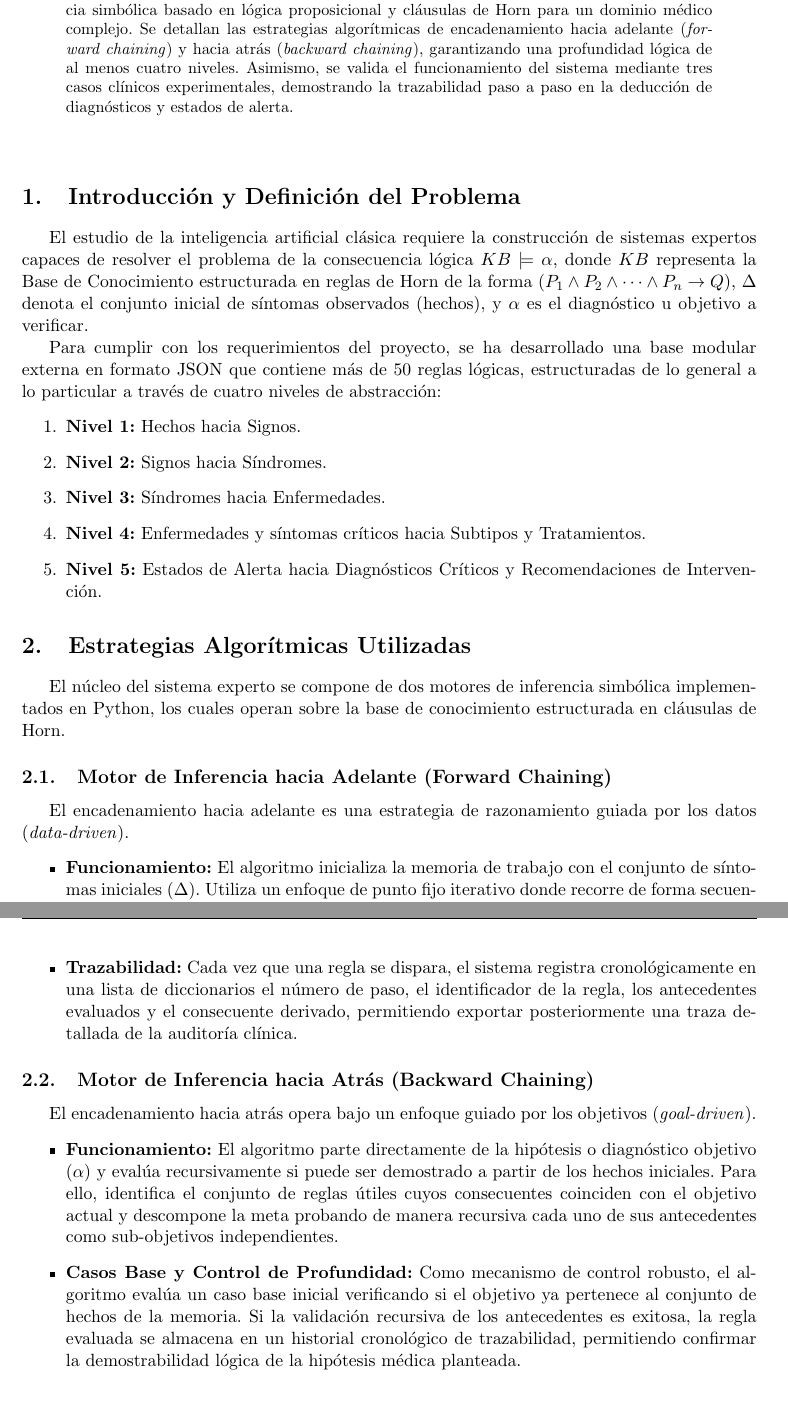
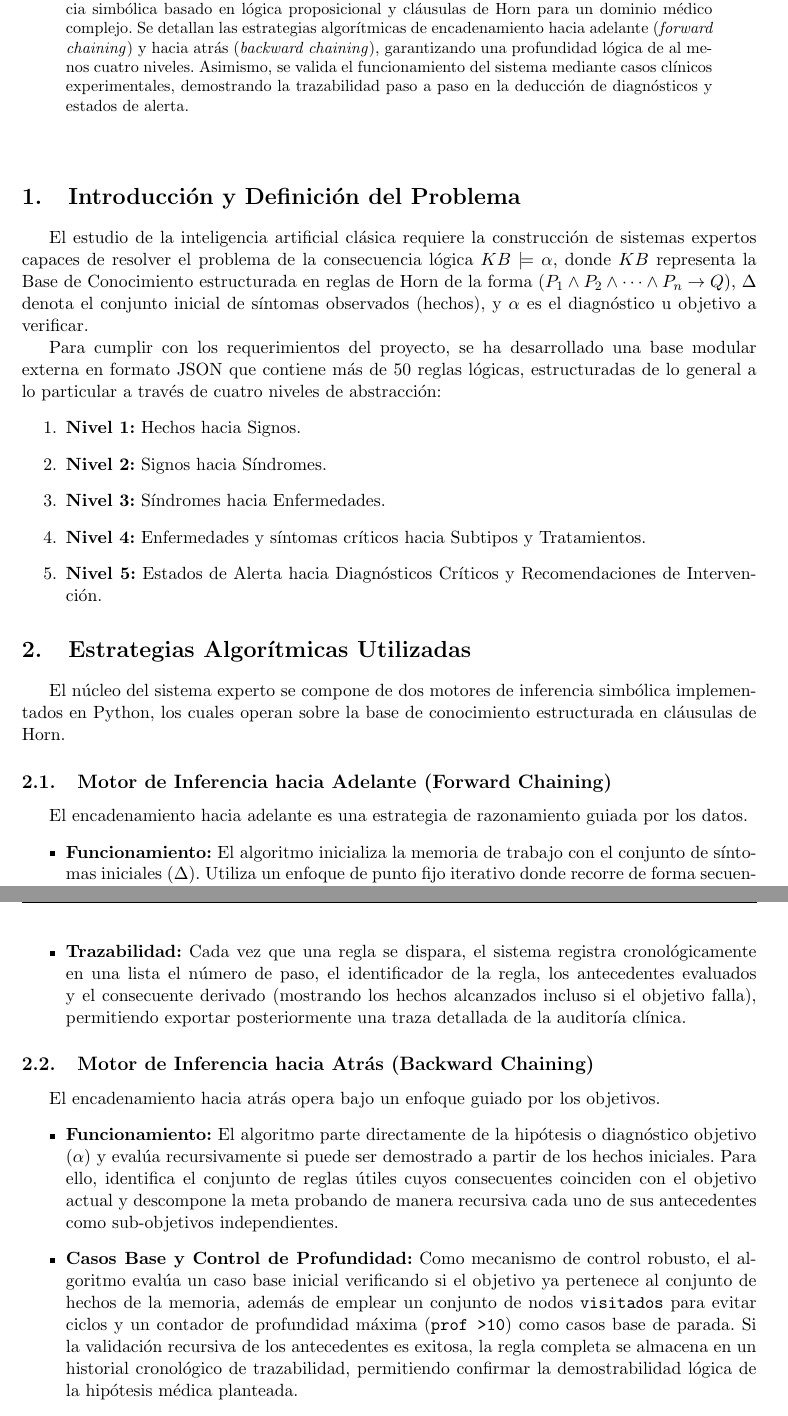
Before and after one commit to Davilapai/Foward-and-Backward-Chaining, a LaTeX paper (docs/main.tex): two parts of pages 2 and 3 of 5, joined at a grey line, cut so that both start at the same text. Compiled offline with pdfLaTeX.

Commit message:
Fix: latex

```diff
--- a/docs/main.tex
+++ b/docs/main.tex
@@ -87,7 +87,7 @@ Julio Omar Palacio Nino\\[2cm]
 % --- A PARTIR DE AQUÍ EMPIEZA LA PÁGINA 2 ---
 \justifying
 \begin{abstract}
-Este documento presenta el diseño, modelado e implementación de un motor de inferencia simbólica basado en lógica proposicional y cláusulas de Horn para un dominio médico complejo. Se detallan las estrategias algorítmicas de encadenamiento hacia adelante (\textit{forward chaining}) y hacia atrás (\textit{backward chaining}), garantizando una profundidad lógica de al menos cuatro niveles. Asimismo, se valida el funcionamiento del sistema mediante tres casos clínicos experimentales, demostrando la trazabilidad paso a paso en la deducción de diagnósticos y estados de alerta.
+Este documento presenta el diseño, modelado e implementación de un motor de inferencia simbólica basado en lógica proposicional y cláusulas de Horn para un dominio médico complejo. Se detallan las estrategias algorítmicas de encadenamiento hacia adelante (\textit{forward chaining}) y hacia atrás (\textit{backward chaining}), garantizando una profundidad lógica de al menos cuatro niveles. Asimismo, se valida el funcionamiento del sistema mediante casos clínicos experimentales, demostrando la trazabilidad paso a paso en la deducción de diagnósticos y estados de alerta.
 \end{abstract}
 
 \vspace{0.5cm}
@@ -108,18 +108,18 @@ Para cumplir con los requerimientos del proyecto, se ha desarrollado una base mo
 El núcleo del sistema experto se compone de dos motores de inferencia simbólica implementados en Python, los cuales operan sobre la base de conocimiento estructurada en cláusulas de Horn.
 
 \subsection{Motor de Inferencia hacia Adelante (Forward Chaining)}
-El encadenamiento hacia adelante es una estrategia de razonamiento guiada por los datos (\textit{data-driven}).
+El encadenamiento hacia adelante es una estrategia de razonamiento guiada por los datos.
 \begin{itemize}
     \item \textbf{Funcionamiento:} El algoritmo inicializa la memoria de trabajo con el conjunto de síntomas iniciales ($\Delta$). Utiliza un enfoque de punto fijo iterativo donde recorre de forma secuencial las reglas de la base de conocimiento. Una regla se dispara únicamente si el consecuente aún no se encuentra en la memoria de trabajo y la totalidad de sus antecedentes forman un subconjunto estricto o igual a la memoria actual ($\text{regla.antecedentes} \subseteq \text{memoria\_trabajo}$).
     \item \textbf{Condición de Parada:} El proceso de inferencia termina bajo dos criterios de salida: (a) cuando el diagnóstico objetivo ($\alpha$) es alcanzado e incorporado a la memoria de trabajo (retornando exitosamente \texttt{True}), o (b) cuando se alcanza un punto fijo iterativo donde una pasada completa por la base de conocimiento no genera nuevos hechos (retornando \texttt{False}).
-    \item \textbf{Trazabilidad:} Cada vez que una regla se dispara, el sistema registra cronológicamente en una lista de diccionarios el número de paso, el identificador de la regla, los antecedentes evaluados y el consecuente derivado, permitiendo exportar posteriormente una traza detallada de la auditoría clínica.
+    \item \textbf{Trazabilidad:} Cada vez que una regla se dispara, el sistema registra cronológicamente en una lista el número de paso, el identificador de la regla, los antecedentes evaluados y el consecuente derivado (mostrando los hechos alcanzados incluso si el objetivo falla), permitiendo exportar posteriormente una traza detallada de la auditoría clínica.
 \end{itemize}
 
 \subsection{Motor de Inferencia hacia Atrás (Backward Chaining)}
-El encadenamiento hacia atrás opera bajo un enfoque guiado por los objetivos (\textit{goal-driven}).
+El encadenamiento hacia atrás opera bajo un enfoque guiado por los objetivos.
 \begin{itemize}
     \item \textbf{Funcionamiento:} El algoritmo parte directamente de la hipótesis o diagnóstico objetivo ($\alpha$) y evalúa recursivamente si puede ser demostrado a partir de los hechos iniciales. Para ello, identifica el conjunto de reglas útiles cuyos consecuentes coinciden con el objetivo actual y descompone la meta probando de manera recursiva cada uno de sus antecedentes como sub-objetivos independientes.
-    \item \textbf{Casos Base y Control de Profundidad:} Como mecanismo de control robusto, el algoritmo evalúa un caso base inicial verificando si el objetivo ya pertenece al conjunto de hechos de la memoria. Si la validación recursiva de los antecedentes es exitosa, la regla evaluada se almacena en un historial cronológico de trazabilidad, permitiendo confirmar la demostrabilidad lógica de la hipótesis médica planteada.
+    \item \textbf{Casos Base y Control de Profundidad:} Como mecanismo de control robusto, el algoritmo evalúa un caso base inicial verificando si el objetivo ya pertenece al conjunto de hechos de la memoria, además de emplear un conjunto de nodos \texttt{visitados} para evitar ciclos y un contador de profundidad máxima (\texttt{prof > 10}) como casos base de parada. Si la validación recursiva de los antecedentes es exitosa, la regla completa se almacena en un historial cronológico de trazabilidad, permitiendo confirmar la demostrabilidad lógica de la hipótesis médica planteada.
 \end{itemize}
 
 \section{Casos Clínicos y Validación del Sistema Experto}
```
Also changed, not shown: Fuentes KB.md (line endings or trailing spaces), README.md (deleted), adelante_traza_caso_1.txt (line endings or trailing spaces), adelante_traza_caso_2.txt (line endings or trailing spaces), adelante_traza_caso_3.txt (line endings or trailing spaces), adelante_traza_caso_4.txt (line endings or trailing spaces), adelante_traza_caso_5.txt (line endings or trailing spaces), atras_traza_caso_1.txt (line endings or trailing spaces), atras_traza_caso_2.txt (line endings or trailing spaces), atras_traza_caso_3.txt (line endings or trailing spaces), atras_traza_caso_4.txt (line endings or trailing spaces), atras_traza_caso_5.txt (line endings or trailing spaces), 7 other files.
